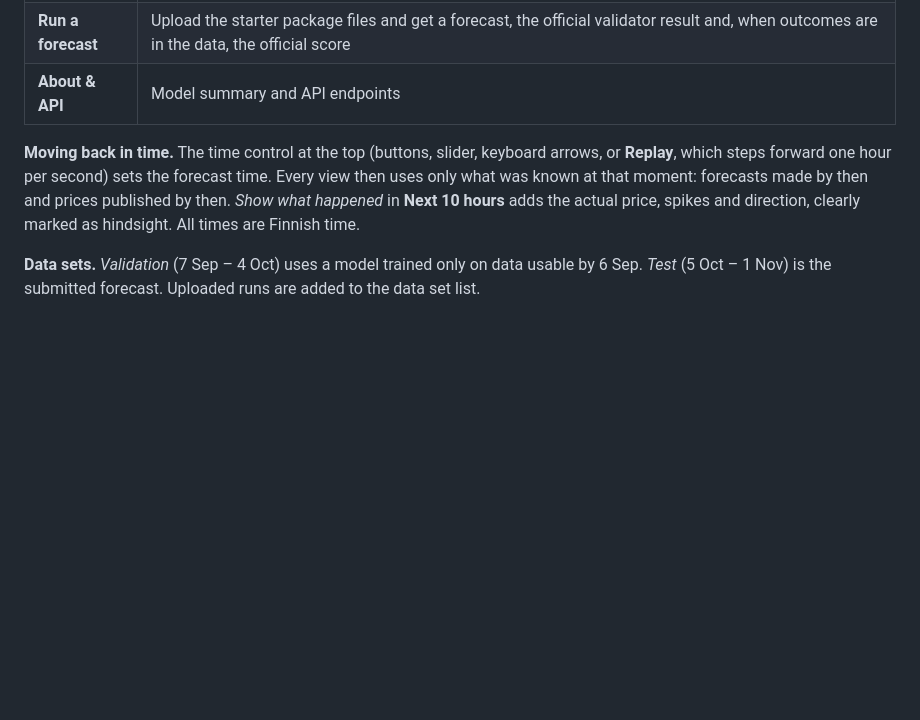
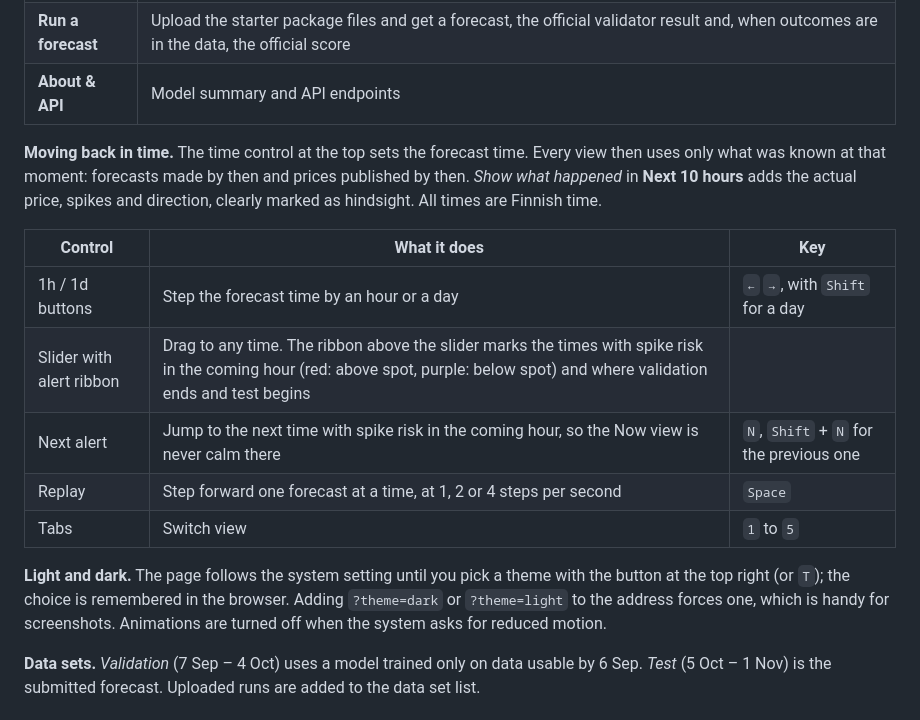
Before and after one commit to fahadPathan7/Since-AI_Team_VibeCoder, a Markdown page: dashboard/README.md, the part around the change. Rendered like a GitHub page; blank space fills up the shorter version.

```diff
--- a/dashboard/README.md
+++ b/dashboard/README.md
@@ -28,7 +28,17 @@ python -m dashboard.build_data
 | **Run a forecast** | Upload the starter package files and get a forecast, the official validator result and, when outcomes are in the data, the official score |
 | **About & API** | Model summary and API endpoints |
 
-**Moving back in time.** The time control at the top (buttons, slider, keyboard arrows, or **Replay**, which steps forward one hour per second) sets the forecast time. Every view then uses only what was known at that moment: forecasts made by then and prices published by then. *Show what happened* in **Next 10 hours** adds the actual price, spikes and direction, clearly marked as hindsight. All times are Finnish time.
+**Moving back in time.** The time control at the top sets the forecast time. Every view then uses only what was known at that moment: forecasts made by then and prices published by then. *Show what happened* in **Next 10 hours** adds the actual price, spikes and direction, clearly marked as hindsight. All times are Finnish time.
+
+| Control | What it does | Key |
+|---|---|---|
+| 1h / 1d buttons | Step the forecast time by an hour or a day | `←` `→`, with `Shift` for a day |
+| Slider with alert ribbon | Drag to any time. The ribbon above the slider marks the times with spike risk in the coming hour (red: above spot, purple: below spot) and where validation ends and test begins | |
+| Next alert | Jump to the next time with spike risk in the coming hour, so the Now view is never calm there | `N`, `Shift` + `N` for the previous one |
+| Replay | Step forward one forecast at a time, at 1, 2 or 4 steps per second | `Space` |
+| Tabs | Switch view | `1` to `5` |
+
+**Light and dark.** The page follows the system setting until you pick a theme with the button at the top right (or `T`); the choice is remembered in the browser. Adding `?theme=dark` or `?theme=light` to the address forces one, which is handy for screenshots. Animations are turned off when the system asks for reduced motion.
 
 **Data sets.** *Validation* (7 Sep – 4 Oct) uses a model trained only on data usable by 6 Sep. *Test* (5 Oct – 1 Nov) is the submitted forecast. Uploaded runs are added to the data set list.
 
```
Also changed, not shown: README.md (+17 -2 lines), docs/screenshots/hindsight.png, docs/screenshots/next.png, docs/screenshots/now-light.png (added), docs/screenshots/now.png, docs/screenshots/run.png, 5 other files.
